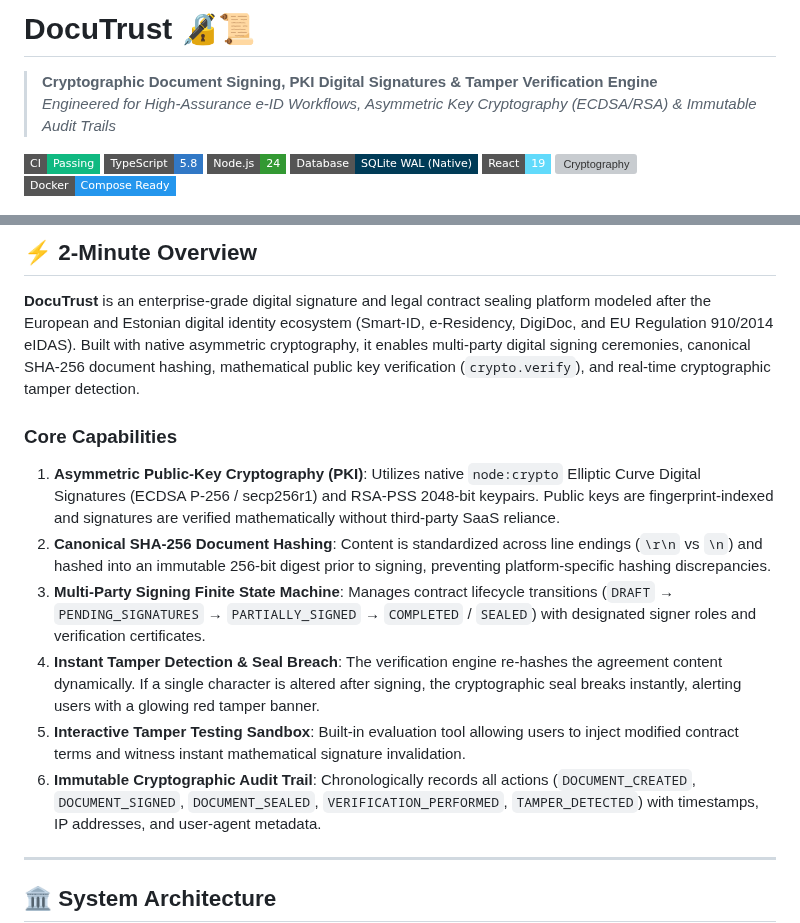
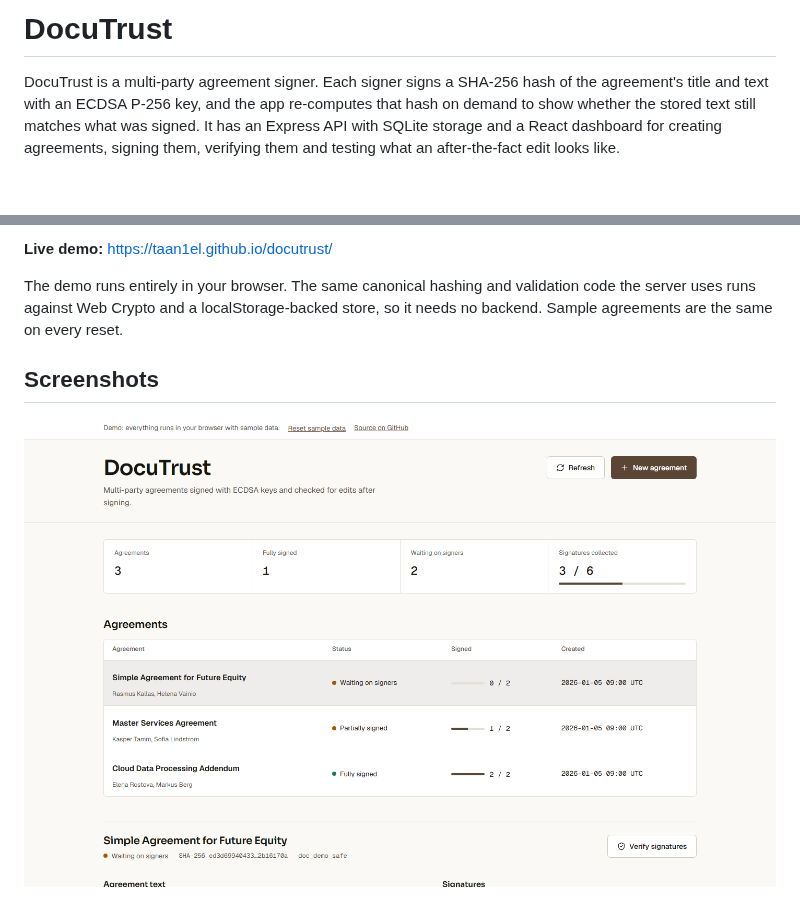
Before and after one commit to Taan1el/docutrust, a Markdown page: README.md, 2 parts joined by grey strips. Drawn GitHub-style; pictures changed too: docs/screenshots/01-dashboard.png (added); badges without logos; blank space fills up the shorter version; grey boxes are pictures that could not be loaded.

```diff
--- a/README.md
+++ b/README.md
@@ -1,12 +1,4 @@
-# DocuTrust 🔏📜
-> **Cryptographic Document Signing, PKI Digital Signatures & Tamper Verification Engine**
-> *Engineered for High-Assurance e-ID Workflows, Asymmetric Key Cryptography (ECDSA/RSA) & Immutable Audit Trails*
+# DocuTrust
 
-[![CI Pipeline](https://img.shields.io/badge/CI-Passing-10b981.svg?style=flat-square)](#)
-[![TypeScript](https://img.shields.io/badge/TypeScript-5.8-3178c6.svg?style=flat-square)](#)
-[![Node.js](https://img.shields.io/badge/Node.js-24-339933.svg?style=flat-square)](#)
-[![Database](https://img.shields.io/badge/Database-SQLite%20WAL%20(Native)-003B57.svg?style=flat-square)](#)
-[![React](https://img.shields.io/badge/React-19-61dafb.svg?style=flat-square)](#)
-[![Cryptography](https://img.shields.io/badge/Cryptography-ECDSA%20P--256%20%2F%20SHA--256-10b981.svg?style=flat-square)](#)
-[![Docker](https://img.shields.io/badge/Docker-Compose%20Ready-2496ed.svg?style=flat-square)](#)
+DocuTrust is a multi-party agreement signer. Each signer signs a SHA-256 hash of the agreement's title and text with an ECDSA P-256 key, and the app re-computes that hash on demand to show whether the stored text still matches what was signed. It has an Express API with SQLite storage and a React dashboard for creating agreements, signing them, verifying them and testing what an after-the-fact edit looks like.
 
@@ -14,16 +8,9 @@
 
-## ⚡ 2-Minute Overview
-**DocuTrust** is an enterprise-grade digital signature and legal contract sealing platform modeled after the European and Estonian digital identity ecosystem (Smart-ID, e-Residency, DigiDoc, and EU Regulation 910/2014 eIDAS). Built with native asymmetric cryptography, it enables multi-party digital signing ceremonies, canonical SHA-256 document hashing, mathematical public key verification (`crypto.verify`), and real-time cryptographic tamper detection.
+**Live demo:** https://taan1el.github.io/docutrust/
 
-### Core Capabilities
-1. **Asymmetric Public-Key Cryptography (PKI)**: Utilizes native `node:crypto` Elliptic Curve Digital Signatures (ECDSA P-256 / secp256r1) and RSA-PSS 2048-bit keypairs. Public keys are fingerprint-indexed and signatures are verified mathematically without third-party SaaS reliance.
-2. **Canonical SHA-256 Document Hashing**: Content is standardized across line endings (`\r\n` vs `\n`) and hashed into an immutable 256-bit digest prior to signing, preventing platform-specific hashing discrepancies.
-3. **Multi-Party Signing Finite State Machine**: Manages contract lifecycle transitions (`DRAFT` &rarr; `PENDING_SIGNATURES` &rarr; `PARTIALLY_SIGNED` &rarr; `COMPLETED` / `SEALED`) with designated signer roles and verification certificates.
-4. **Instant Tamper Detection & Seal Breach**: The verification engine re-hashes the agreement content dynamically. If a single character is altered after signing, the cryptographic seal breaks instantly, alerting users with a glowing red tamper banner.
-5. **Interactive Tamper Testing Sandbox**: Built-in evaluation tool allowing users to inject modified contract terms and witness instant mathematical signature invalidation.
-6. **Immutable Cryptographic Audit Trail**: Chronologically records all actions (`DOCUMENT_CREATED`, `DOCUMENT_SIGNED`, `DOCUMENT_SEALED`, `VERIFICATION_PERFORMED`, `TAMPER_DETECTED`) with timestamps, IP addresses, and user-agent metadata.
+The demo runs entirely in your browser. The same canonical hashing and validation code the server uses runs against Web Crypto and a localStorage-backed store, so it needs no backend. Sample agreements are the same on every reset.
 
----
+## Screenshots
 
-## 🏛️ System Architecture
+![Dashboard with the stats strip and the agreements table](docs/screenshots/01-dashboard.png)
 
```
Also changed, not shown: other parts of README.md (+124 -93 lines), docs/screenshots/02-agreement.png (added), docs/screenshots/03-tamper.png (added), docs/screenshots/04-mobile.png (added), 3 other files.
